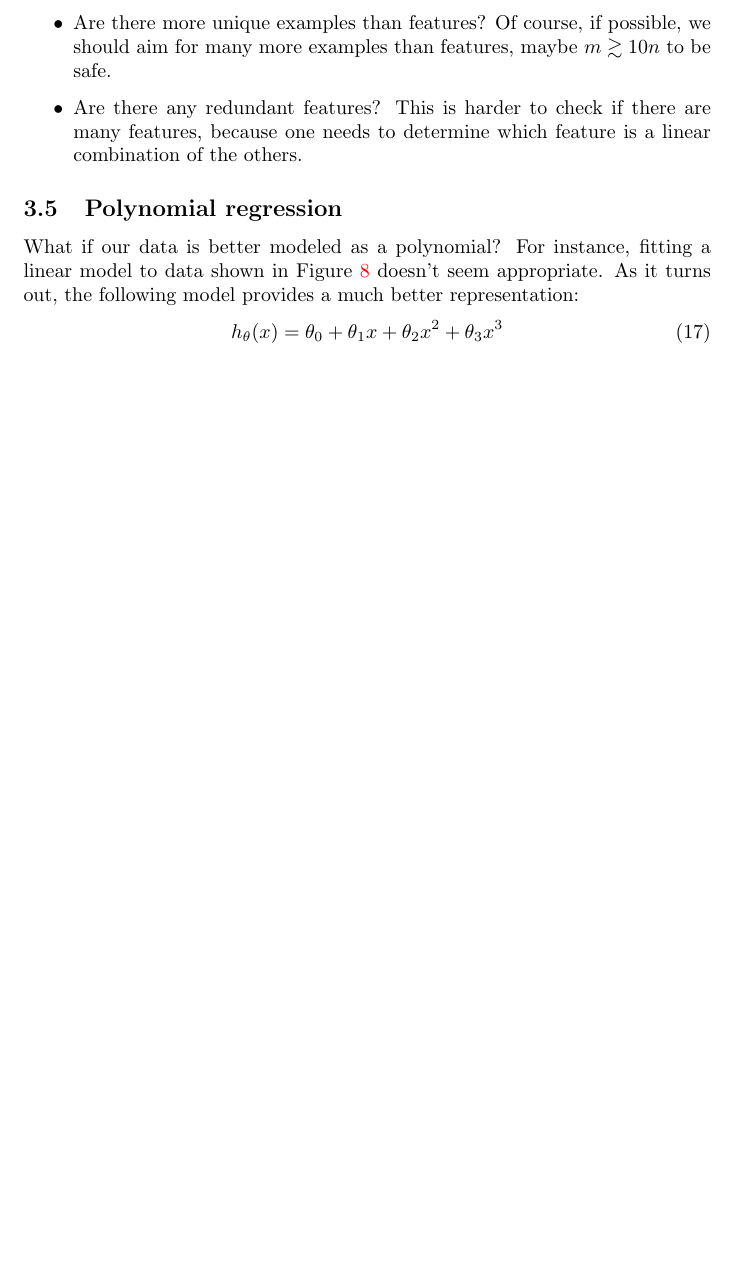
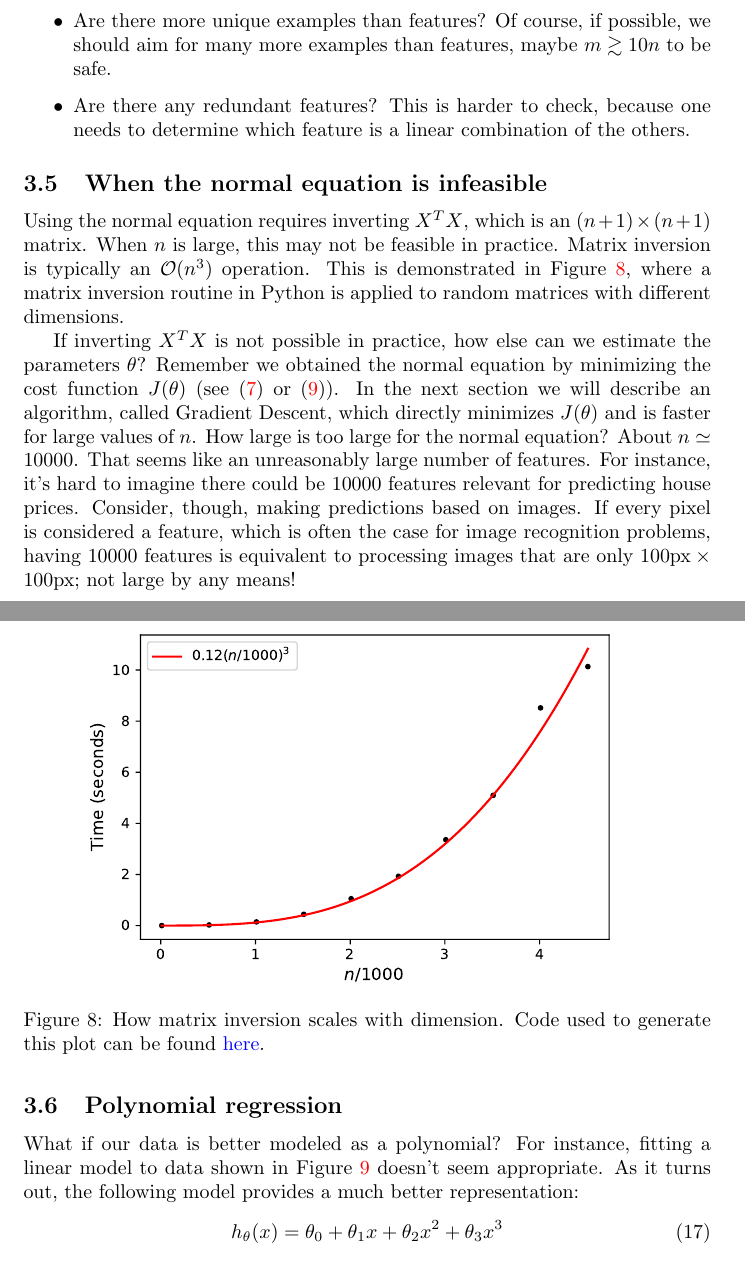
Before and after one commit to siavashaslanbeigi/ml_notes, a LaTeX document (main.tex): part of page 14 of 21 before the commit and two parts of pages 14 and 15 of 22 after it, the two joined at a grey line, cut so that both start at the same text, the shorter picture padded with empty space. Compiled offline with pdfLaTeX.

Commit message:
Added section on why using the normal equation is not feasible when the number of features is very large.

```diff
--- a/main.tex
+++ b/main.tex
@@ -473,8 +474,21 @@ The reason is that $x_2$ is a linear combination of $x_0$ and $x_1$: $x_2 = x_0
 In summary, if we find that $X^TX$ is not invertible, we can look for the following in the dataset:
 \begin{itemize}
     \item Are there more unique examples than features? Of course, if possible, we should aim for many more examples than features, maybe $m\gtrsim 10n$ to be safe.
-    \item Are there any redundant features? This is harder to check if there are many features, because one needs to determine which feature is a linear combination of the others.
+    \item Are there any redundant features? This is harder to check, because one needs to determine which feature is a linear combination of the others.
 \end{itemize}
+
+% When the normal equation is infeasible ===============
+\subsection{When the normal equation is infeasible}
+Using the normal equation requires inverting $X^TX$, which is an $(n+1)\times (n+1)$ matrix. When $n$ is large, this may not be feasible in practice. Matrix inversion is typically an $\mathcal{O}(n^3)$ operation. This is demonstrated in Figure  \ref{linreg-fig:inv-time}, where a matrix inversion routine in Python is applied to random matrices with different dimensions.
+
+\begin{figure}[ht]
+\centering
+\includegraphics[scale=0.7]{images/lin_reg/inv_time.pdf}
+\caption{How matrix inversion scales with dimension. Code used to generate this plot can be found \href{https://github.com/siavashaslanbeigi/ml_notes_supp/blob/master/lin_reg/inv_time.ipynb}{\color{blue} here}.}
+\label{linreg-fig:inv-time}
+\end{figure}
+
+If inverting $X^TX$ is not possible in practice, how else can we estimate the parameters $\theta$? Remember we obtained the normal equation by minimizing the cost function $J(\theta)$ (see \eqref{linreg-eq:multi-costfunc} or \eqref{linreg-eq:multi-costfunc-mat}). In the next section we will describe an algorithm, called Gradient Descent, which directly minimizes $J(\theta)$ and is faster for large values of $n$. How large is too large for the normal equation? About $n\simeq10000$. That seems like an unreasonably large number of features. For instance, it's hard to imagine there could be $10000$ features relevant for predicting house prices. Consider, though, making predictions based on images. If every pixel is considered a feature, which is often the case for image recognition problems, having $10000$ features is equivalent to processing images that are only $100\text{px}\times100\text{px}$; not large by any means!
 
 
 % Polynomial Regression --------------------------------
```
Also changed, not shown: images/lin_reg/inv_time.pdf (added), main.tex (7 more changed lines).
